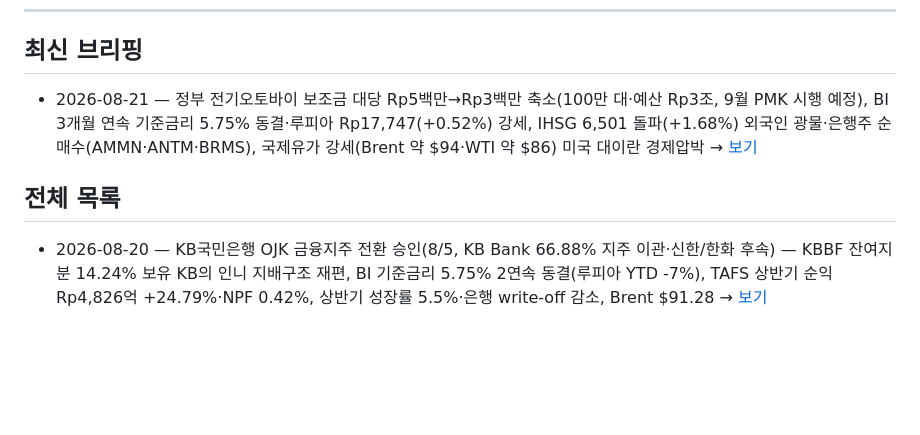
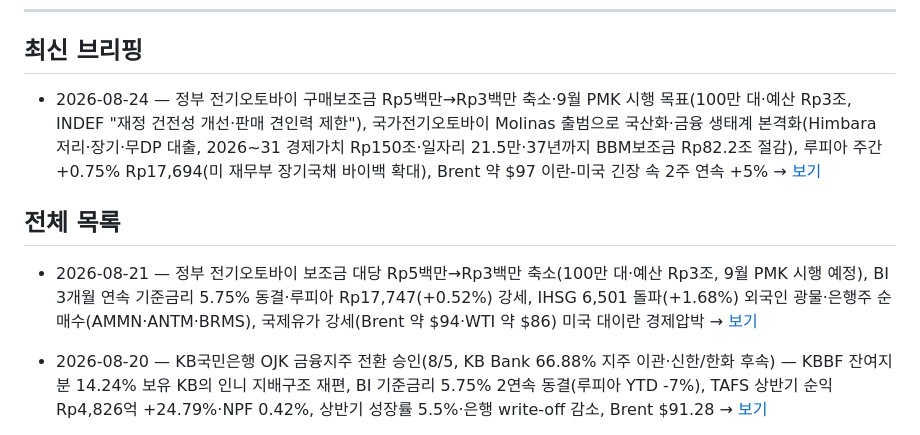
Before and after one commit to soonhokwonjb-del/indo-briefings, a Markdown page: README.md, the part around the change. GitHub-like rendering; blank space fills up the shorter version.

Commit message:
Update README latest -> 2026-08-24

```diff
--- a/README.md
+++ b/README.md
@@ -8,10 +8,11 @@
 
 ## 최신 브리핑
 
-- 2026-08-21 — 정부 전기오토바이 보조금 대당 Rp5백만→Rp3백만 축소(100만 대·예산 Rp3조, 9월 PMK 시행 예정), BI 3개월 연속 기준금리 5.75% 동결·루피아 Rp17,747(+0.52%) 강세, IHSG 6,501 돌파(+1.68%) 외국인 광물·은행주 순매수(AMMN·ANTM·BRMS), 국제유가 강세(Brent 약 $94·WTI 약 $86) 미국 대이란 경제압박 → [보기](./2026-08-21.md)
+- 2026-08-24 — 정부 전기오토바이 구매보조금 Rp5백만→Rp3백만 축소·9월 PMK 시행 목표(100만 대·예산 Rp3조, INDEF "재정 건전성 개선·판매 견인력 제한"), 국가전기오토바이 Molinas 출범으로 국산화·금융 생태계 본격화(Himbara 저리·장기·무DP 대출, 2026~31 경제가치 Rp150조·일자리 21.5만·37년까지 BBM보조금 Rp82.2조 절감), 루피아 주간 +0.75% Rp17,694(미 재무부 장기국채 바이백 확대), Brent 약 $97 이란-미국 긴장 속 2주 연속 +5% → [보기](./2026-08-24.md)
 
 ## 전체 목록
 
+- 2026-08-21 — 정부 전기오토바이 보조금 대당 Rp5백만→Rp3백만 축소(100만 대·예산 Rp3조, 9월 PMK 시행 예정), BI 3개월 연속 기준금리 5.75% 동결·루피아 Rp17,747(+0.52%) 강세, IHSG 6,501 돌파(+1.68%) 외국인 광물·은행주 순매수(AMMN·ANTM·BRMS), 국제유가 강세(Brent 약 $94·WTI 약 $86) 미국 대이란 경제압박 → [보기](./2026-08-21.md)
 - 2026-08-20 — KB국민은행 OJK 금융지주 전환 승인(8/5, KB Bank 66.88% 지주 이관·신한/한화 후속) — KBBF 잔여지분 14.24% 보유 KB의 인니 지배구조 재편, BI 기준금리 5.75% 2연속 동결(루피아 YTD -7%), TAFS 상반기 순익 Rp4,826억 +24.79%·NPF 0.42%, 상반기 성장률 5.5%·은행 write-off 감소, Brent $91.28 → [보기](./2026-08-20.md)
 - 2026-08-19 — BI 금리결정 D-1 루피아 Rp17,862 약세 마감(유가 $83↑·ULN US$453.4십억 부담), OJK 샤리아 멀티파이낸스 Rp31.98조 +9.14%(하지·움라 다변화 기회), 은행 고금리 수신경쟁 자제 주문(LCR 182.75%), 광물거래소 수장 후보 M. Sarjito 지명·MIND ID 국가광물비축 구상, Brent $91 → [보기](./2026-08-19.md)
 - 2026-08-18 — 독립기념일(8/17) BI 국산 신용카드 KKI 리테일 출시 + MDR QRIS 0% 전 가맹점 확대(10/1 시행), OJK 핀다르 해외 lender 자금 Rp17.28조 +34.18%, Adira·WOM 생산적 금융 전환 전략, ESDM 8월 하반기 HMA 니켈 US$16,960/톤(+1.89%), Brent $91.53 → [보기](./2026-08-18.md)
```
